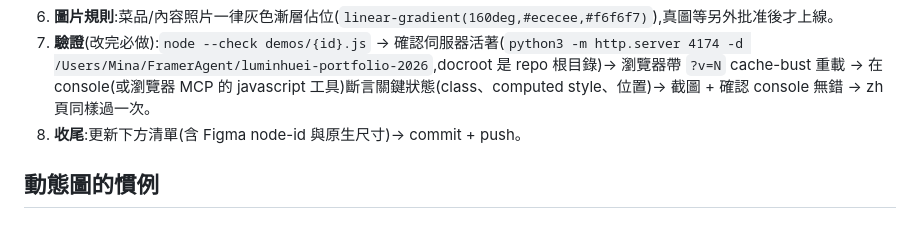
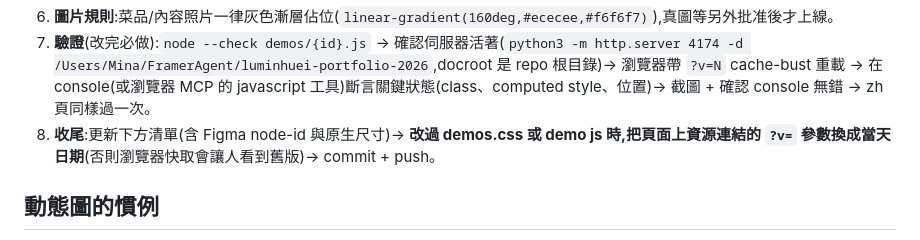
Before and after one commit to luminhuei/portfolio, a Markdown page: DEMOS.md, the part around the change. GitHub-like rendering.

Commit message:
DEMOS.md: SOP reminder to bump the ?v= cache param on asset changes
Co-Authored-By: Claude Fable 5 <noreply@anthropic.com>

````diff
--- a/DEMOS.md
+++ b/DEMOS.md
@@ -57,7 +57,7 @@ HTML 錨點 `#demo-{id}` · 檔案 `demos/{id}.js` · CSS 寫進 `demos/demos.cs
    ```
 6. **圖片規則**:菜品/內容照片一律灰色漸層佔位(`linear-gradient(160deg,#ececee,#f6f6f7)`),真圖等另外批准後才上線。
 7. **驗證**(改完必做):`node --check demos/{id}.js` → 確認伺服器活著(`python3 -m http.server 4174 -d /Users/Mina/FramerAgent/luminhuei-portfolio-2026`,docroot 是 repo 根目錄)→ 瀏覽器帶 `?v=N` cache-bust 重載 → 在 console(或瀏覽器 MCP 的 javascript 工具)斷言關鍵狀態(class、computed style、位置)→ 截圖 + 確認 console 無錯 → zh 頁同樣過一次。
-8. **收尾**:更新下方清單(含 Figma node-id 與原生尺寸)→ commit + push。
+8. **收尾**:更新下方清單(含 Figma node-id 與原生尺寸)→ **改過 demos.css 或 demo js 時,把頁面上資源連結的 `?v=` 參數換成當天日期**(否則瀏覽器快取會讓人看到舊版)→ commit + push。
 
 ## 動態圖的慣例
 
````
